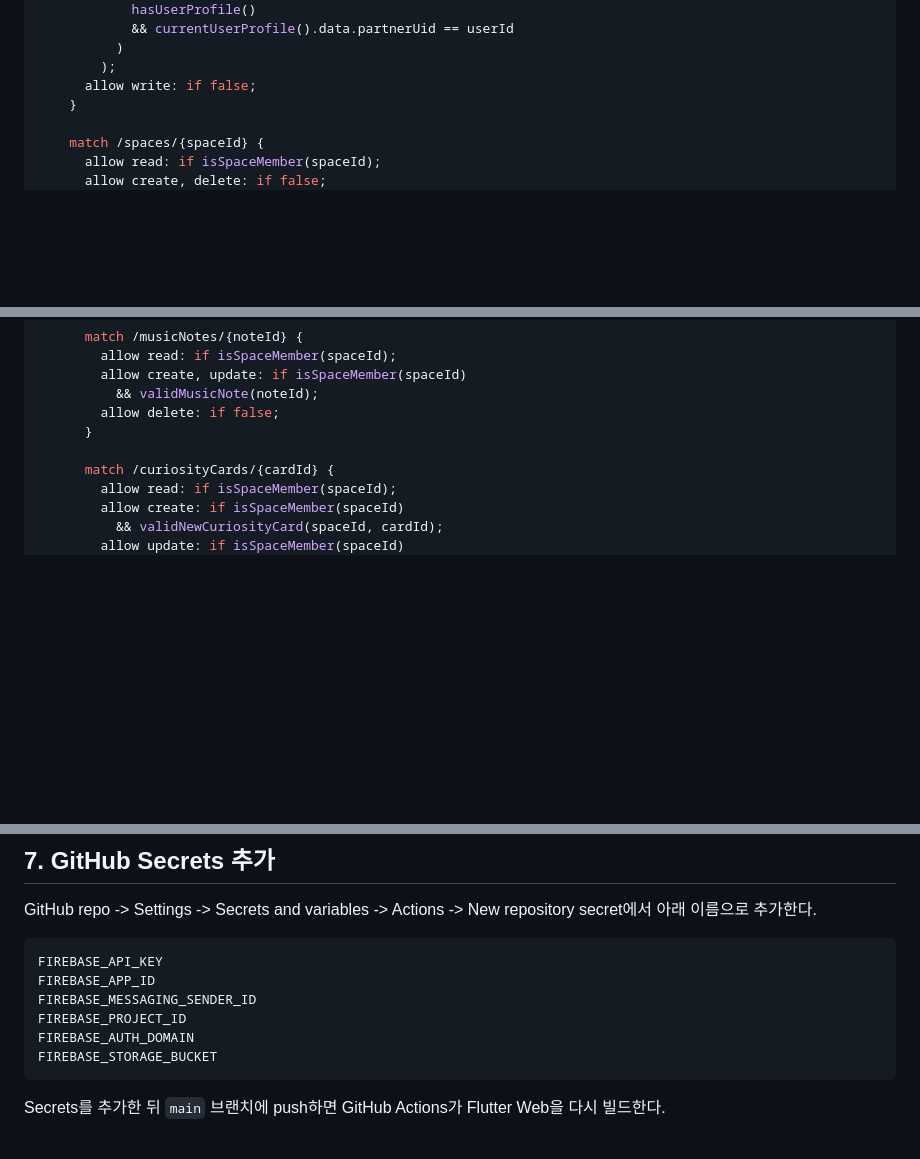
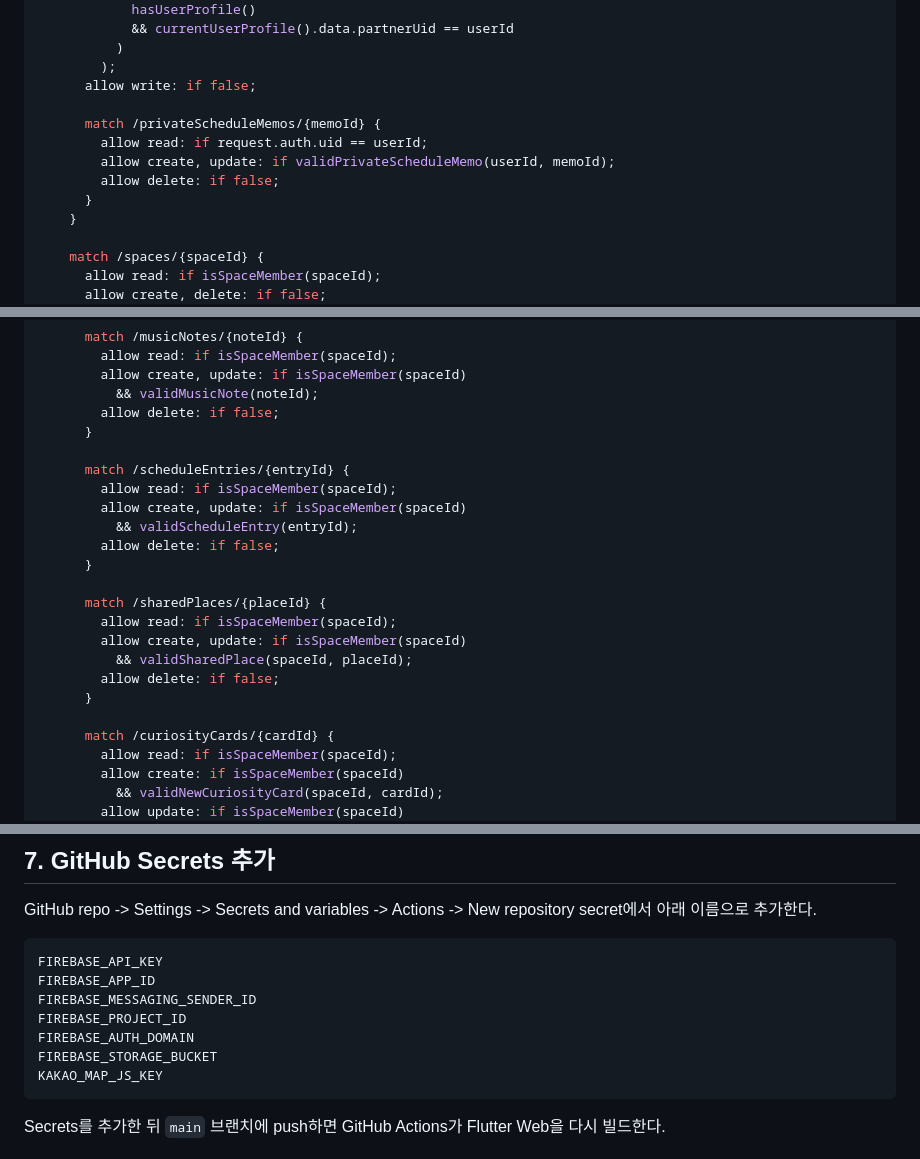
Before and after one commit to ieeh1016/Getting-to-Know-You, a Markdown page: docs/firebase_setup.md, 3 parts joined by grey strips. Drawn GitHub-style; blank space fills up the shorter version.

````diff
--- a/docs/firebase_setup.md
+++ b/docs/firebase_setup.md
@@ -457,6 +537,12 @@ service cloud.firestore {
           )
         );
       allow write: if false;
+
+      match /privateScheduleMemos/{memoId} {
+        allow read: if request.auth.uid == userId;
+        allow create, update: if validPrivateScheduleMemo(userId, memoId);
+        allow delete: if false;
+      }
     }
 
     match /spaces/{spaceId} {
@@ -537,6 +623,20 @@ service cloud.firestore {
         allow delete: if false;
       }
 
+      match /scheduleEntries/{entryId} {
+        allow read: if isSpaceMember(spaceId);
+        allow create, update: if isSpaceMember(spaceId)
+          && validScheduleEntry(entryId);
+        allow delete: if false;
+      }
+
+      match /sharedPlaces/{placeId} {
+        allow read: if isSpaceMember(spaceId);
+        allow create, update: if isSpaceMember(spaceId)
+          && validSharedPlace(spaceId, placeId);
+        allow delete: if false;
+      }
+
       match /curiosityCards/{cardId} {
         allow read: if isSpaceMember(spaceId);
         allow create: if isSpaceMember(spaceId)
@@ -581,6 +681,7 @@ FIREBASE_MESSAGING_SENDER_ID
 FIREBASE_PROJECT_ID
 FIREBASE_AUTH_DOMAIN
 FIREBASE_STORAGE_BUCKET
+KAKAO_MAP_JS_KEY
 ```
 
 Secrets를 추가한 뒤 `main` 브랜치에 push하면 GitHub Actions가 Flutter Web을 다시 빌드한다.
````
Also changed, not shown: other parts of docs/firebase_setup.md (+80 -0 lines).
